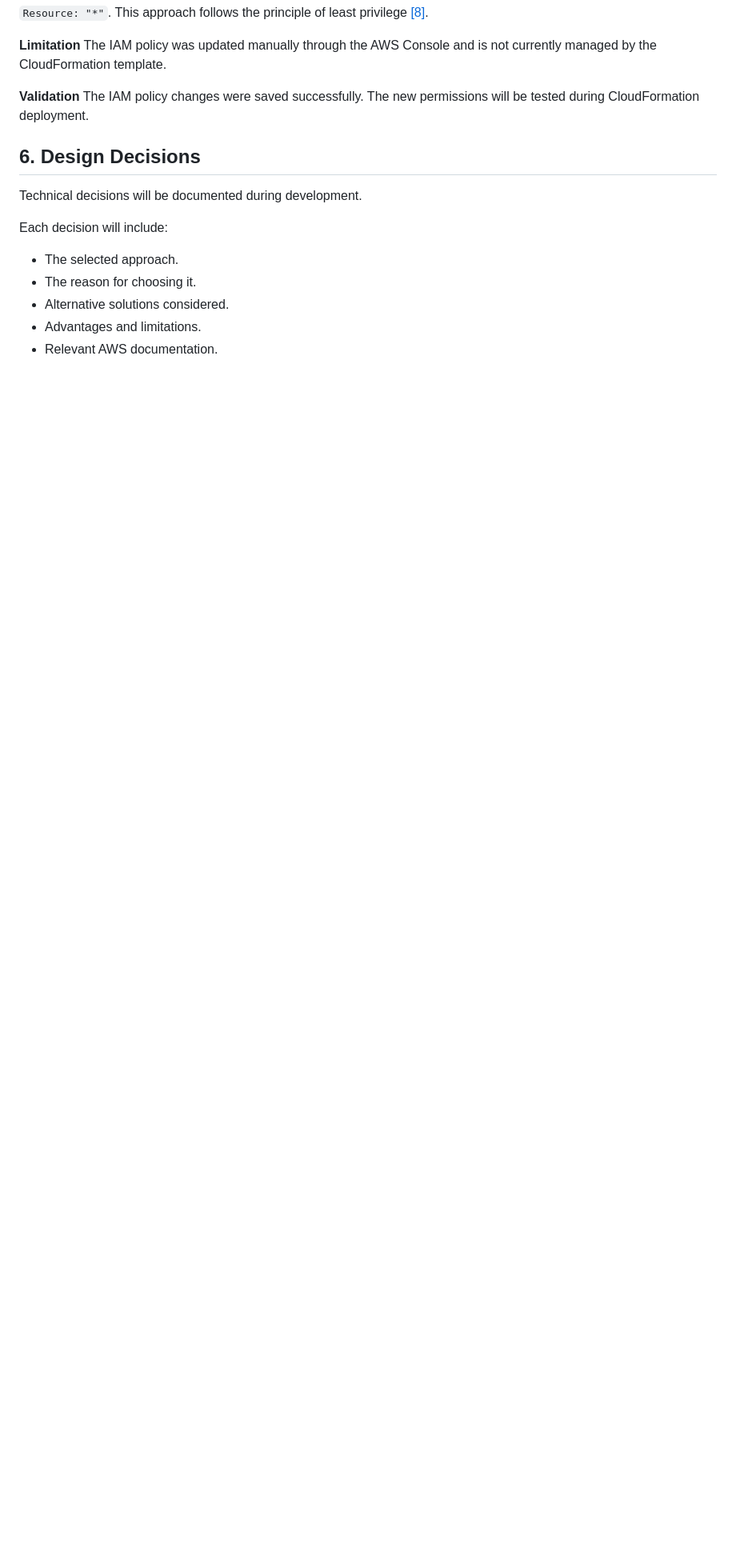
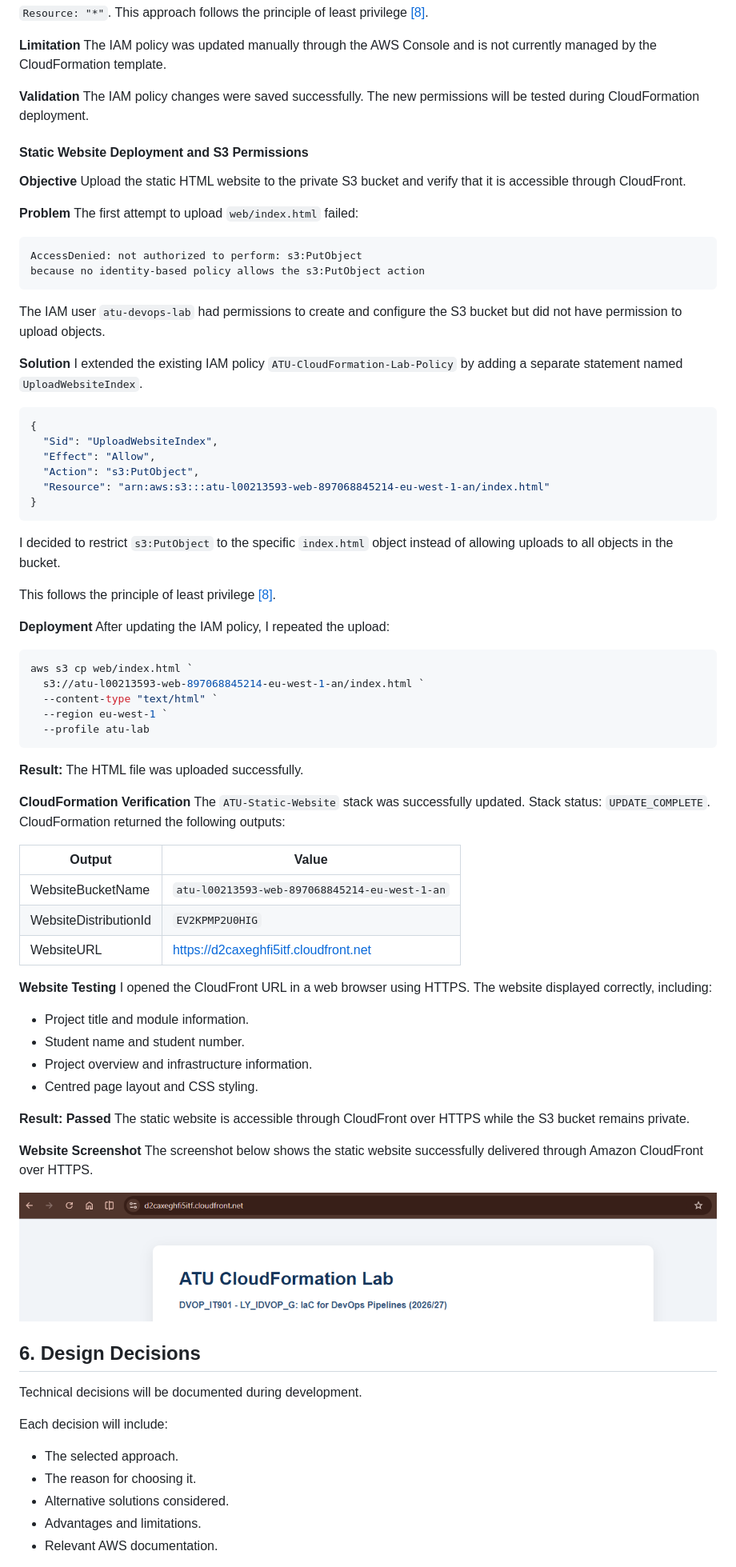
Before and after one commit to maxvanny2010/L00213593_LabAssignment_1, a Markdown page: README.md, the part around the change. Shown: that part at 80% size. Drawn GitHub-style; pictures changed too: docs/screenshots/cloudfront-website.png (added); blank space fills up the shorter version.

Commit message:
docs: document website deployment and verification

````diff
--- a/README.md
+++ b/README.md
@@ -474,6 +474,81 @@ The IAM policy was updated manually through the AWS Console and is not currently
 The IAM policy changes were saved successfully.
 The new permissions will be tested during CloudFormation deployment.
 
+#### Static Website Deployment and S3 Permissions
+
+**Objective**
+Upload the static HTML website to the private S3 bucket and verify that it is accessible through CloudFront.
+
+**Problem**
+The first attempt to upload `web/index.html` failed:
+
+```text
+AccessDenied: not authorized to perform: s3:PutObject
+because no identity-based policy allows the s3:PutObject action
+```
+
+The IAM user `atu-devops-lab` had permissions to create and configure the S3 bucket but did not have permission to
+upload objects.
+
+**Solution**
+I extended the existing IAM policy `ATU-CloudFormation-Lab-Policy` by adding a separate statement named
+`UploadWebsiteIndex`.
+
+```json
+{
+  "Sid": "UploadWebsiteIndex",
+  "Effect": "Allow",
+  "Action": "s3:PutObject",
+  "Resource": "arn:aws:s3:::atu-l00213593-web-897068845214-eu-west-1-an/index.html"
+}
+```
+
+I decided to restrict `s3:PutObject` to the specific `index.html` object instead of allowing uploads to all objects in
+the bucket.
+
+This follows the principle of least privilege [[8]](#ref-8).
+
+**Deployment**
+After updating the IAM policy, I repeated the upload:
+
+```powershell
+aws s3 cp web/index.html `
+  s3://atu-l00213593-web-897068845214-eu-west-1-an/index.html `
+  --content-type "text/html" `
+  --region eu-west-1 `
+  --profile atu-lab
+```
+
+**Result:** The HTML file was uploaded successfully.
+
+**CloudFormation Verification**
+The `ATU-Static-Website` stack was successfully updated.
+Stack status: `UPDATE_COMPLETE`.
+CloudFormation returned the following outputs:
+
+| Output                | Value                                         |
+|-----------------------|-----------------------------------------------|
+| WebsiteBucketName     | `atu-l00213593-web-897068845214-eu-west-1-an` |
+| WebsiteDistributionId | `EV2KPMP2U0HIG`                               |
+| WebsiteURL            | https://d2caxeghfi5itf.cloudfront.net         |
+
+**Website Testing**
+I opened the CloudFront URL in a web browser using HTTPS.
+The website displayed correctly, including:
+
+- Project title and module information.
+- Student name and student number.
+- Project overview and infrastructure information.
+- Centred page layout and CSS styling.
+
+**Result: Passed**
+The static website is accessible through CloudFront over HTTPS while the S3 bucket remains private.
+
+**Website Screenshot**
+The screenshot below shows the static website successfully delivered through Amazon CloudFront over HTTPS.
+
+![Deployed ATU CloudFormation website](docs/screenshots/cloudfront-website.png)
+
 ## 6. Design Decisions
 
 Technical decisions will be documented during development.
````
